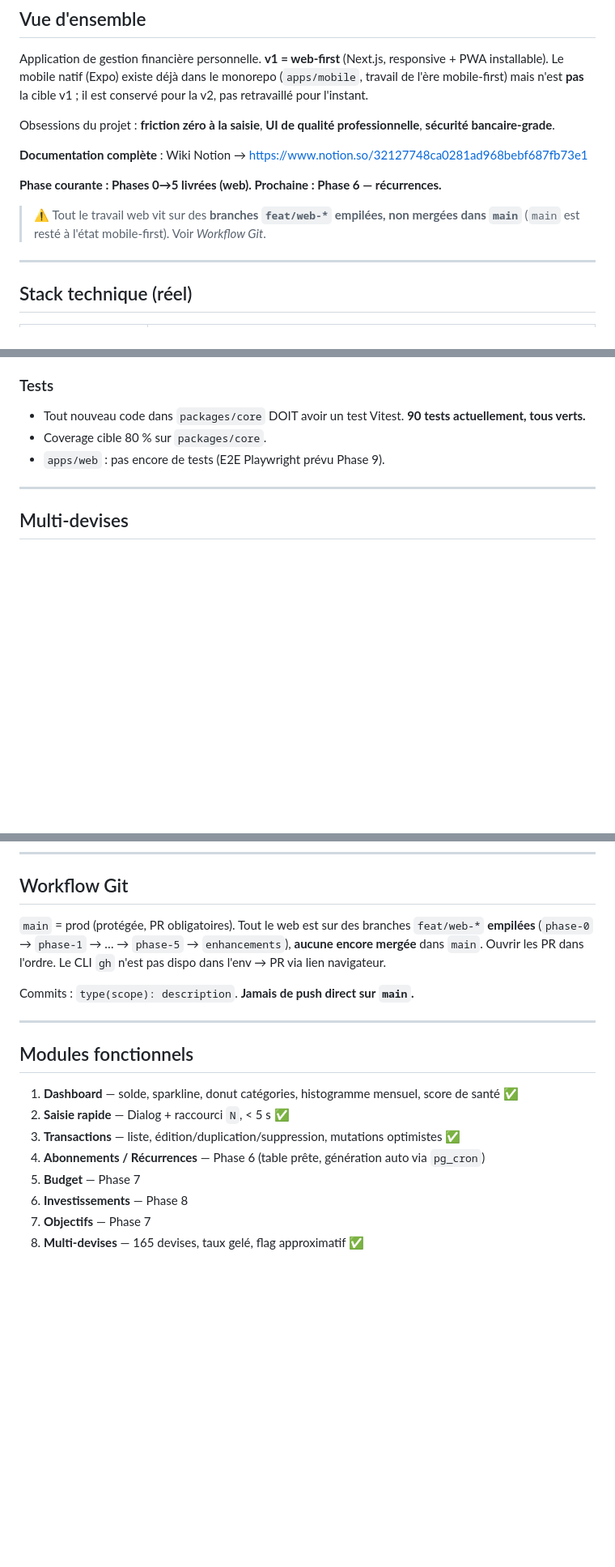
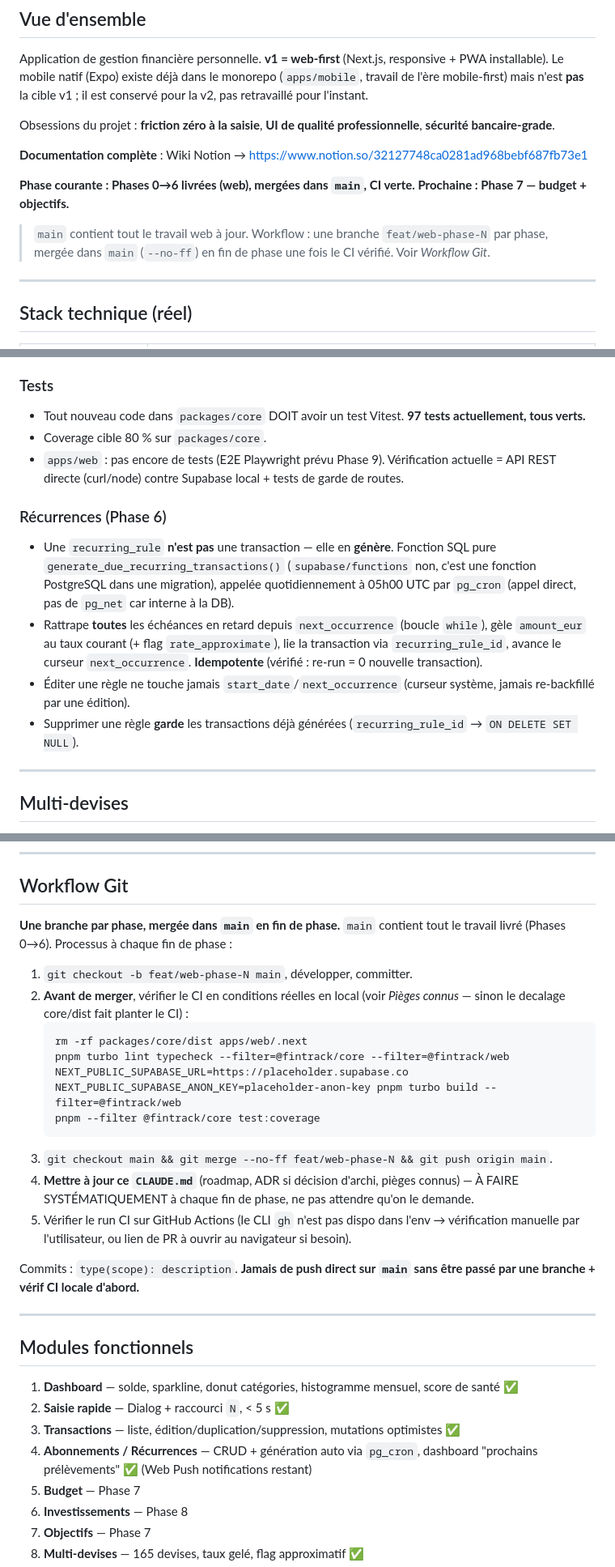
Before and after one commit to yaniskrm/FinTrack, a Markdown page: CLAUDE.md, 3 parts joined by grey strips. Shown at 81% size. GitHub-like rendering; blank space fills up the shorter version.

````diff
--- a/CLAUDE.md
+++ b/CLAUDE.md
@@ -8,9 +8,9 @@ Obsessions du projet : **friction zéro à la saisie**, **UI de qualité profess
 
 **Documentation complète** : Wiki Notion → https://www.notion.so/32127748ca0281ad968bebf687fb73e1
 
-**Phase courante : Phases 0→5 livrées (web). Prochaine : Phase 6 — récurrences.**
+**Phase courante : Phases 0→6 livrées (web), mergées dans `main`, CI verte. Prochaine : Phase 7 — budget + objectifs.**
 
-> ⚠️ Tout le travail web vit sur des **branches `feat/web-*` empilées, non mergées dans `main`** (`main` est resté à l'état mobile-first). Voir *Workflow Git*.
+> `main` contient tout le travail web à jour. Workflow : une branche `feat/web-phase-N` par phase, mergée dans `main` (`--no-ff`) en fin de phase une fois le CI vérifié. Voir *Workflow Git*.
 
 ---
 
@@ -134,9 +137,15 @@ workspace_id IN (
 - Accessibilité non négociable : clavier + labels.
 
 ### Tests
-- Tout nouveau code dans `packages/core` DOIT avoir un test Vitest. **90 tests actuellement, tous verts.**
+- Tout nouveau code dans `packages/core` DOIT avoir un test Vitest. **97 tests actuellement, tous verts.**
 - Coverage cible 80 % sur `packages/core`.
-- `apps/web` : pas encore de tests (E2E Playwright prévu Phase 9).
+- `apps/web` : pas encore de tests (E2E Playwright prévu Phase 9). Vérification actuelle = API REST directe (curl/node) contre Supabase local + tests de garde de routes.
+
+### Récurrences (Phase 6)
+- Une `recurring_rule` **n'est pas** une transaction — elle en **génère**. Fonction SQL pure `generate_due_recurring_transactions()` (`supabase/functions` non, c'est une fonction PostgreSQL dans une migration), appelée quotidiennement à 05h00 UTC par `pg_cron` (appel direct, pas de `pg_net` car interne à la DB).
+- Rattrape **toutes** les échéances en retard depuis `next_occurrence` (boucle `while`), gèle `amount_eur` au taux courant (+ flag `rate_approximate`), lie la transaction via `recurring_rule_id`, avance le curseur `next_occurrence`. **Idempotente** (vérifié : re-run = 0 nouvelle transaction).
+- Éditer une règle ne touche jamais `start_date`/`next_occurrence` (curseur système, jamais re-backfillé par une édition).
+- Supprimer une règle **garde** les transactions déjà générées (`recurring_rule_id` → `ON DELETE SET NULL`).
 
 ---
 
@@ -195,9 +204,20 @@ pnpm dlx supabase@latest gen types typescript --local > packages/api-client/src/
 
 ## Workflow Git
 
-`main` = prod (protégée, PR obligatoires). Tout le web est sur des branches `feat/web-*` **empilées** (`phase-0` → `phase-1` → … → `phase-5` → `enhancements`), **aucune encore mergée** dans `main`. Ouvrir les PR dans l'ordre. Le CLI `gh` n'est pas dispo dans l'env → PR via lien navigateur.
+**Une branche par phase, mergée dans `main` en fin de phase.** `main` contient tout le travail livré (Phases 0→6). Processus à chaque fin de phase :
+1. `git checkout -b feat/web-phase-N main`, développer, committer.
+2. **Avant de merger**, vérifier le CI en conditions réelles en local (voir *Pièges connus* — sinon le decalage core/dist fait planter le CI) :
+   ```bash
+   rm -rf packages/core/dist apps/web/.next
+   pnpm turbo lint typecheck --filter=@fintrack/core --filter=@fintrack/web
+   NEXT_PUBLIC_SUPABASE_URL=https://placeholder.supabase.co NEXT_PUBLIC_SUPABASE_ANON_KEY=placeholder-anon-key pnpm turbo build --filter=@fintrack/web
+   pnpm --filter @fintrack/core test:coverage
+   ```
+3. `git checkout main && git merge --no-ff feat/web-phase-N && git push origin main`.
+4. **Mettre à jour ce `CLAUDE.md`** (roadmap, ADR si décision d'archi, pièges connus) — À FAIRE SYSTÉMATIQUEMENT à chaque fin de phase, ne pas attendre qu'on le demande.
+5. Vérifier le run CI sur GitHub Actions (le CLI `gh` n'est pas dispo dans l'env → vérification manuelle par l'utilisateur, ou lien de PR à ouvrir au navigateur si besoin).
 
-Commits : `type(scope): description`. **Jamais de push direct sur `main`.**
+Commits : `type(scope): description`. **Jamais de push direct sur `main` sans être passé par une branche + vérif CI locale d'abord.**
 
 ---
 
@@ -206,7 +226,7 @@ Commits : `type(scope): description`. **Jamais de push direct sur `main`.**
 1. **Dashboard** — solde, sparkline, donut catégories, histogramme mensuel, score de santé ✅
 2. **Saisie rapide** — Dialog + raccourci `N`, < 5 s ✅
 3. **Transactions** — liste, édition/duplication/suppression, mutations optimistes ✅
-4. **Abonnements / Récurrences** — Phase 6 (table prête, génération auto via `pg_cron`)
+4. **Abonnements / Récurrences** — CRUD + génération auto via `pg_cron`, dashboard "prochains prélèvements" ✅ (Web Push notifications restant)
 5. **Budget** — Phase 7
 6. **Investissements** — Phase 8
 7. **Objectifs** — Phase 7
````
Also changed, not shown: other parts of CLAUDE.md (+23 -15 lines).
